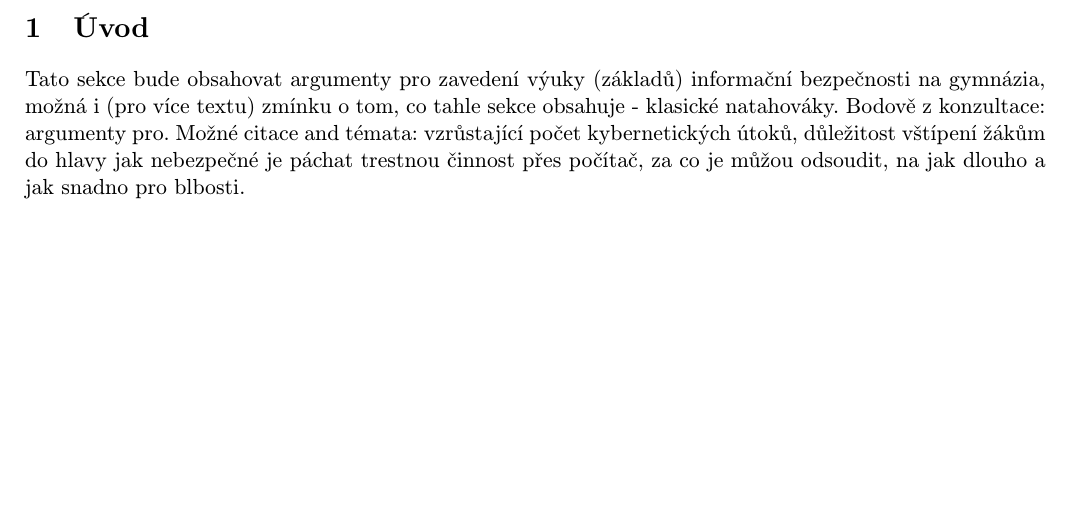
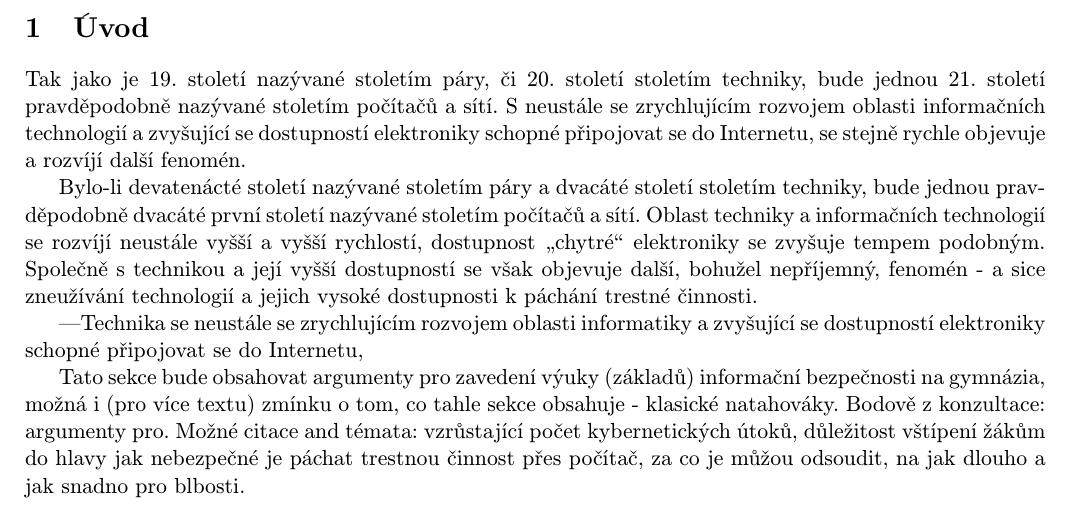
Before and after one commit to dusekdan/Implementace-tematu-kyberneticke-bezpecnosti-do-vyuky-predmetu-Informatika-a-vypocetni-technika, a LaTeX document (xdusek21.tex): part of page 3 of 3 before the commit and part of page 3 of 4 after it, cut so that both start at the same text, the shorter picture padded with empty space. Compiled offline with pdfLaTeX.

Commit message:
Added first intro paragraphs

```diff
--- a/xdusek21.tex
+++ b/xdusek21.tex
@@ -55,6 +55,23 @@
 \setcounter{page}{1}
 \section{Úvod}
 % TODO FILL THIS SECTION WITH SOMETHING USEFULL
+% Punch-line
+% Povídání o rozvoji výpočetní techniky
+% -> návaznost: zavedení výuky výpočetní techniky do škol - rok 2004? Nebo 2006?
+% Nutná potřeba, jako kdysi byla potřeba zavést ICT do škol, je nyní zavést diskusi o bezpečnosti technologií do škol
+% Poskytovaný prostor RVP
+
+Tak jako je 19. století nazývané stoletím páry, či 20. století stoletím techniky, bude jednou 21. století pravděpodobně nazývané stoletím počítačů a sítí. S neustále se zrychlujícím rozvojem oblasti informačních technologií a zvyšující se dostupností elektroniky schopné připojovat se do Internetu, se stejně rychle objevuje a rozvíjí další fenomén.
+
+Bylo-li devatenácté století nazývané stoletím páry a dvacáté století stoletím techniky, bude jednou pravděpodobně dvacáté první století nazývané stoletím počítačů a sítí. Oblast techniky a informačních technologií se rozvíjí neustále vyšší a vyšší rychlostí, dostupnost \uv{chytré} elektroniky se zvyšuje tempem podobným. Společně s technikou a její vyšší dostupností se však objevuje další, bohužel nepříjemný, fenomén \-- a sice zneužívání technologií a jejich vysoké dostupnosti k páchání trestné činnosti. % TODO: Revise the last sentence. Maybe add some more suggar to the sentece.
+% Add specific examples of problematic events?
+%
+
+
+
+---Technika se neustále se zrychlujícím rozvojem oblasti informatiky a zvyšující se dostupností elektroniky schopné připojovat se do Internetu,
+
+
 Tato sekce bude obsahovat argumenty pro zavedení výuky (základů) informační bezpečnosti na gymnázia, možná i (pro více textu) zmínku o tom, co tahle sekce obsahuje - klasické natahováky.
 Bodově z konzultace: argumenty pro.
 Možné citace and témata: vzrůstající počet kybernetických útoků, důležitost vštípení žákům do hlavy jak nebezpečné je páchat trestnou činnost přes počítač, za co je můžou odsoudit, na jak dlouho a jak snadno pro blbosti.
```
Also changed, not shown: xdusek21.pdf.
